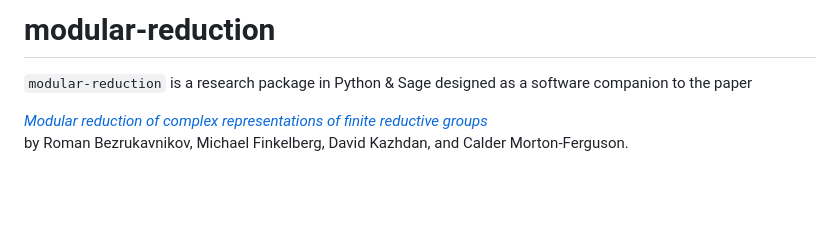
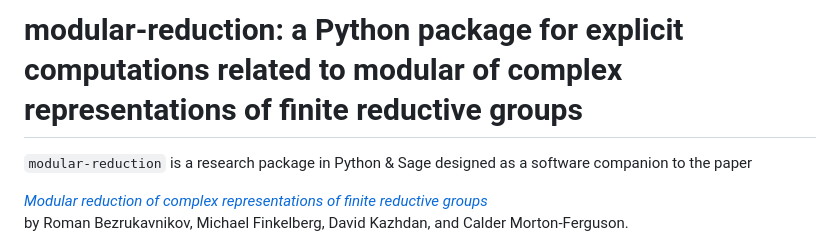
Before and after one commit to caldermf/modular-reduction, a Markdown page: README.md, the part around the change. GitHub-like rendering; blank space fills up the shorter version.

Commit message:
update README title
Updated project title and added a brief description.

```diff
--- a/README.md
+++ b/README.md
@@ -1,4 +1,4 @@
-# modular-reduction
+# modular-reduction: a Python package for explicit computations related to modular of complex representations of finite reductive groups
 
 `modular-reduction` is a research package in Python & Sage designed as a software companion to the paper
 
```
